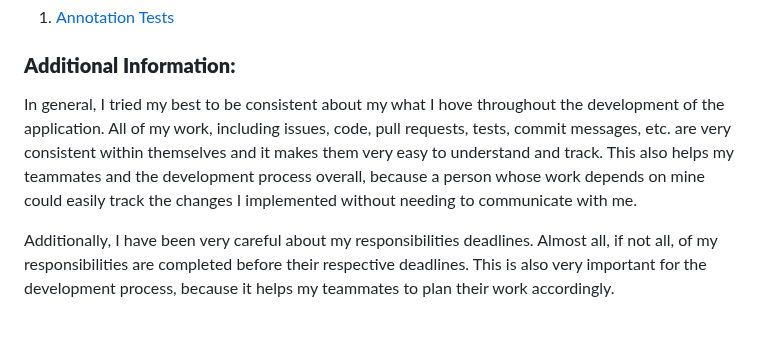
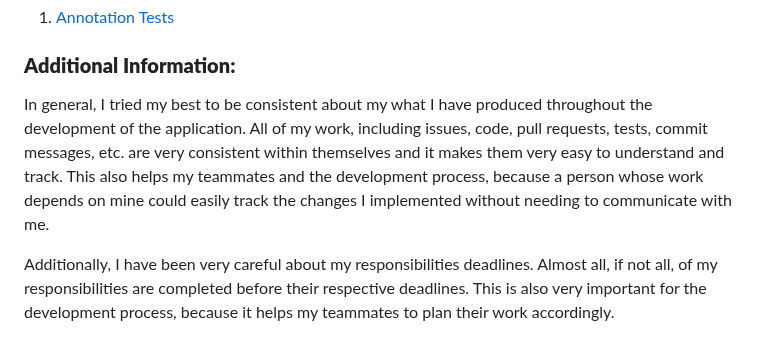
Before and after one commit to bounswe/bounswe2022group6, a Markdown page: deliverables/CMPE451_Customer_Presentation_Milestone_3.md, the part around the change. GitHub-like rendering.

Commit message:
Fixed Typos

```diff
--- a/deliverables/CMPE451_Customer_Presentation_Milestone_3.md
+++ b/deliverables/CMPE451_Customer_Presentation_Milestone_3.md
@@ -459,7 +459,7 @@ Pull requests reviewed by me:
 
 ### **Additional Information:**
 
-In general, I tried my best to be consistent about my what I hove throughout the development of the application. All of my work, including issues, code, pull requests, tests, commit messages, etc. are very consistent within themselves and it makes them very easy to understand and track. This also helps my teammates and the development process overall, because a person whose work depends on mine could easily track the changes I implemented without needing to communicate with me.
+In general, I tried my best to be consistent about my what I have produced throughout the development of the application. All of my work, including issues, code, pull requests, tests, commit messages, etc. are very consistent within themselves and it makes them very easy to understand and track. This also helps my teammates and the development process, because a person whose work depends on mine could easily track the changes I implemented without needing to communicate with me.
 
 Additionally, I have been very careful about my responsibilities deadlines. Almost all, if not all, of my responsibilities are completed before their respective deadlines. This is also very important for the development process, because it helps my teammates to plan their work accordingly.
 
```
